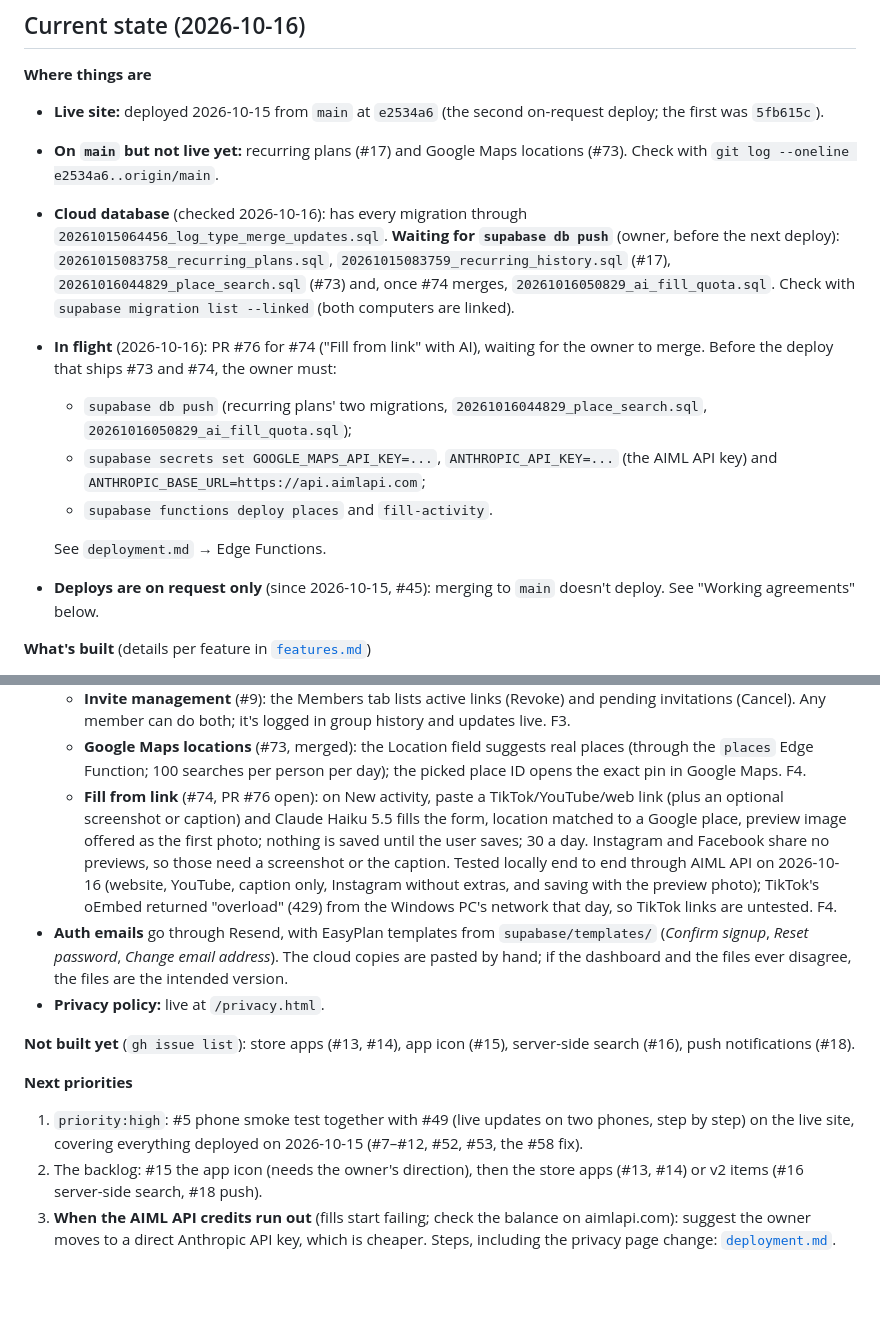
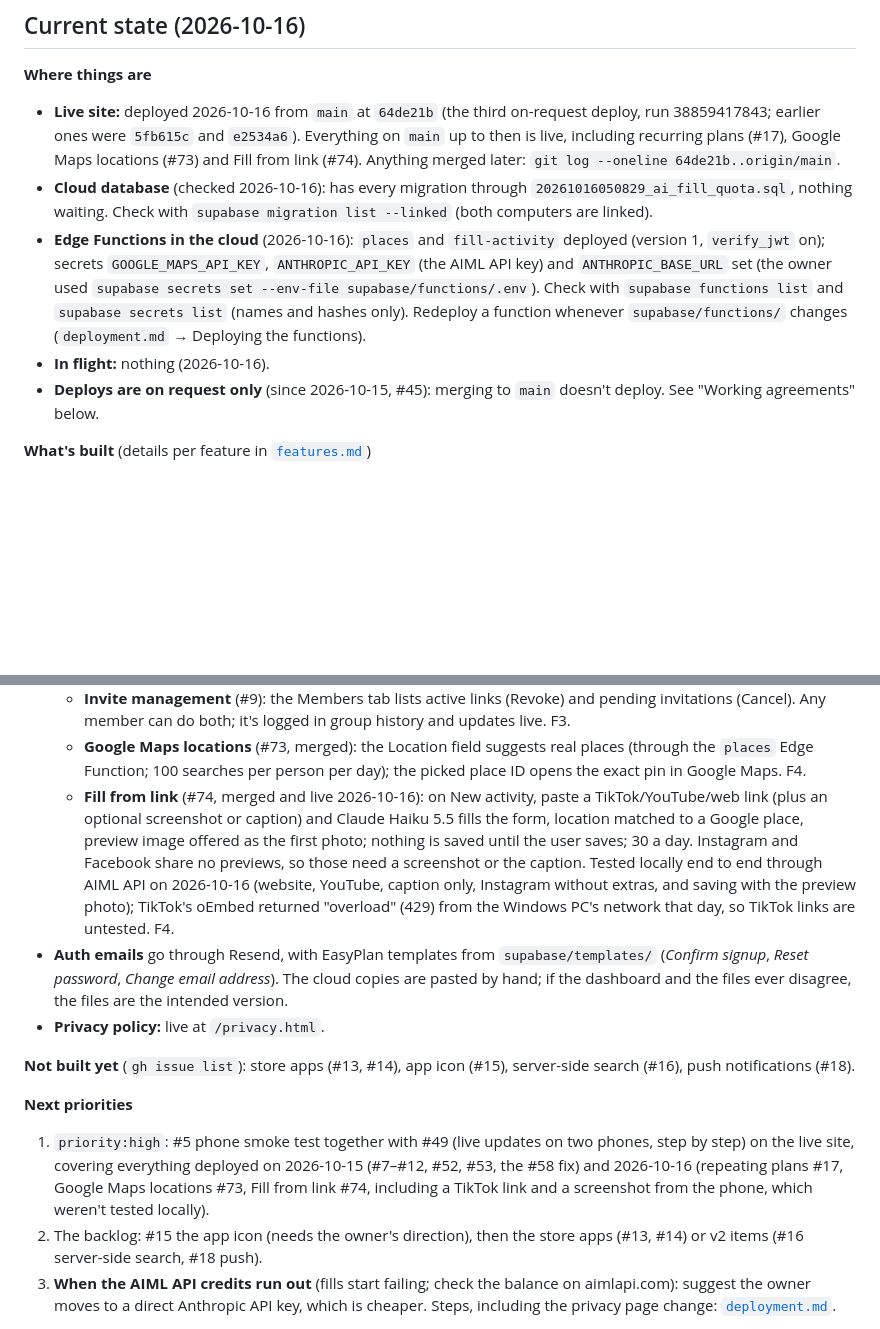
Before and after one commit to kangjin97/project1.0, a Markdown page: docs/ai/handover.md, 2 parts joined by grey strips. GitHub-like rendering; blank space fills up the shorter version.

```diff
--- a/docs/ai/handover.md
+++ b/docs/ai/handover.md
@@ -37,15 +37,10 @@ Settings that exist only in dashboards, and how to redo them, are in [`deploymen
 ## Current state (2026-10-16)
 
 **Where things are**
-- **Live site:** deployed 2026-10-15 from `main` at `e2534a6` (the second on-request deploy; the first was `5fb615c`).
-- **On `main` but not live yet:** recurring plans (#17) and Google Maps locations (#73). Check with `git log --oneline e2534a6..origin/main`.
-- **Cloud database** (checked 2026-10-16): has every migration through `20261015064456_log_type_merge_updates.sql`. **Waiting for `supabase db push`** (owner, before the next deploy): `20261015083758_recurring_plans.sql`, `20261015083759_recurring_history.sql` (#17), `20261016044829_place_search.sql` (#73) and, once #74 merges, `20261016050829_ai_fill_quota.sql`. Check with `supabase migration list --linked` (both computers are linked).
-- **In flight** (2026-10-16): PR #76 for #74 ("Fill from link" with AI), waiting for the owner to merge. Before the deploy that ships #73 and #74, the owner must:
-  - `supabase db push` (recurring plans' two migrations, `20261016044829_place_search.sql`, `20261016050829_ai_fill_quota.sql`);
-  - `supabase secrets set GOOGLE_MAPS_API_KEY=...`, `ANTHROPIC_API_KEY=...` (the AIML API key) and `ANTHROPIC_BASE_URL=https://api.aimlapi.com`;
-  - `supabase functions deploy places` and `fill-activity`.
-
-  See `deployment.md` → Edge Functions.
+- **Live site:** deployed 2026-10-16 from `main` at `64de21b` (the third on-request deploy, run 38859417843; earlier ones were `5fb615c` and `e2534a6`). Everything on `main` up to then is live, including recurring plans (#17), Google Maps locations (#73) and Fill from link (#74). Anything merged later: `git log --oneline 64de21b..origin/main`.
+- **Cloud database** (checked 2026-10-16): has every migration through `20261016050829_ai_fill_quota.sql`, nothing waiting. Check with `supabase migration list --linked` (both computers are linked).
+- **Edge Functions in the cloud** (2026-10-16): `places` and `fill-activity` deployed (version 1, `verify_jwt` on); secrets `GOOGLE_MAPS_API_KEY`, `ANTHROPIC_API_KEY` (the AIML API key) and `ANTHROPIC_BASE_URL` set (the owner used `supabase secrets set --env-file supabase/functions/.env`). Check with `supabase functions list` and `supabase secrets list` (names and hashes only). Redeploy a function whenever `supabase/functions/` changes (`deployment.md` → Deploying the functions).
+- **In flight:** nothing (2026-10-16).
 - **Deploys are on request only** (since 2026-10-15, #45): merging to `main` doesn't deploy. See "Working agreements" below.
 
 **What's built** (details per feature in [`features.md`](features.md))
@@ -60,14 +55,14 @@ Settings that exist only in dashboards, and how to redo them, are in [`deploymen
   - **Repeating plans** (#17): weekly, every 2 weeks or monthly until a date (at most a year); "this date only" or "this and later dates" for every edit; Extend; one notification per series; one history line per series action. F8.
   - **Invite management** (#9): the Members tab lists active links (Revoke) and pending invitations (Cancel). Any member can do both; it's logged in group history and updates live. F3.
   - **Google Maps locations** (#73, merged): the Location field suggests real places (through the `places` Edge Function; 100 searches per person per day); the picked place ID opens the exact pin in Google Maps. F4.
-  - **Fill from link** (#74, PR #76 open): on New activity, paste a TikTok/YouTube/web link (plus an optional screenshot or caption) and Claude Haiku 5.5 fills the form, location matched to a Google place, preview image offered as the first photo; nothing is saved until the user saves; 30 a day. Instagram and Facebook share no previews, so those need a screenshot or the caption. Tested locally end to end through AIML API on 2026-10-16 (website, YouTube, caption only, Instagram without extras, and saving with the preview photo); TikTok's oEmbed returned "overload" (429) from the Windows PC's network that day, so TikTok links are untested. F4.
+  - **Fill from link** (#74, merged and live 2026-10-16): on New activity, paste a TikTok/YouTube/web link (plus an optional screenshot or caption) and Claude Haiku 5.5 fills the form, location matched to a Google place, preview image offered as the first photo; nothing is saved until the user saves; 30 a day. Instagram and Facebook share no previews, so those need a screenshot or the caption. Tested locally end to end through AIML API on 2026-10-16 (website, YouTube, caption only, Instagram without extras, and saving with the preview photo); TikTok's oEmbed returned "overload" (429) from the Windows PC's network that day, so TikTok links are untested. F4.
 - **Auth emails** go through Resend, with EasyPlan templates from `supabase/templates/` (*Confirm signup*, *Reset password*, *Change email address*). The cloud copies are pasted by hand; if the dashboard and the files ever disagree, the files are the intended version.
 - **Privacy policy:** live at `/privacy.html`.
 
 **Not built yet** (`gh issue list`): store apps (#13, #14), app icon (#15), server-side search (#16), push notifications (#18).
 
 **Next priorities**
-1. `priority:high`: #5 phone smoke test together with #49 (live updates on two phones, step by step) on the live site, covering everything deployed on 2026-10-15 (#7–#12, #52, #53, the #58 fix).
+1. `priority:high`: #5 phone smoke test together with #49 (live updates on two phones, step by step) on the live site, covering everything deployed on 2026-10-15 (#7–#12, #52, #53, the #58 fix) and 2026-10-16 (repeating plans #17, Google Maps locations #73, Fill from link #74, including a TikTok link and a screenshot from the phone, which weren't tested locally).
 2. The backlog: #15 the app icon (needs the owner's direction), then the store apps (#13, #14) or v2 items (#16 server-side search, #18 push).
 3. **When the AIML API credits run out** (fills start failing; check the balance on aimlapi.com): suggest the owner moves to a direct Anthropic API key, which is cheaper. Steps, including the privacy page change: [`deployment.md`](../deployment.md#claude-for-fill-from-link-74).
 
```
Also changed, not shown: docs/deployment.md (+4 -4 lines).
